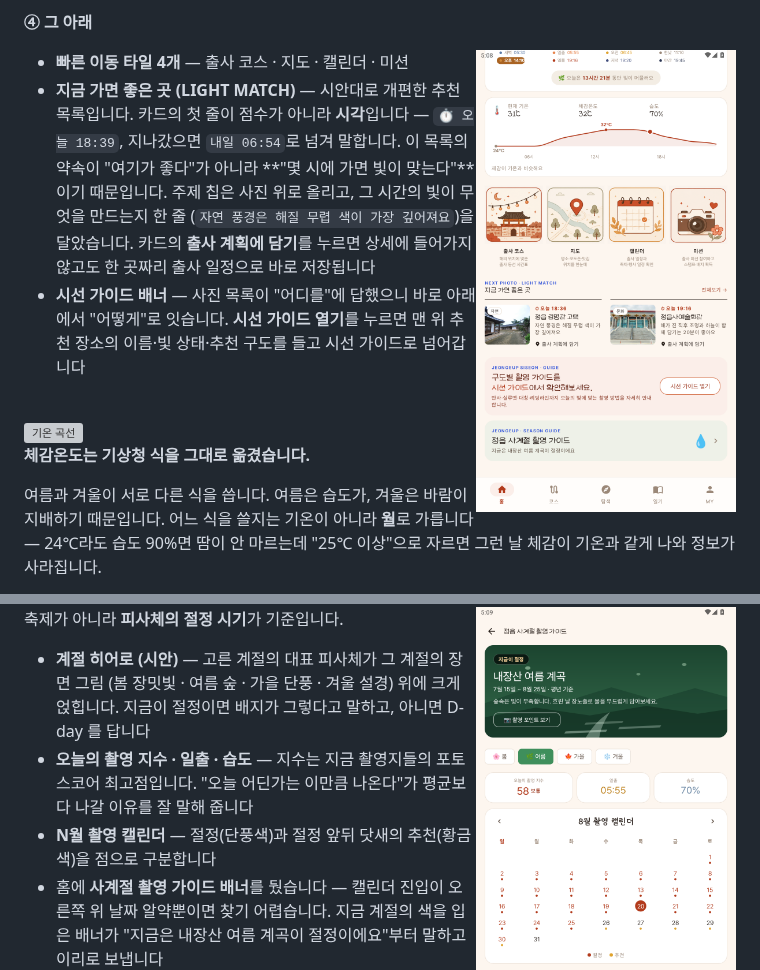
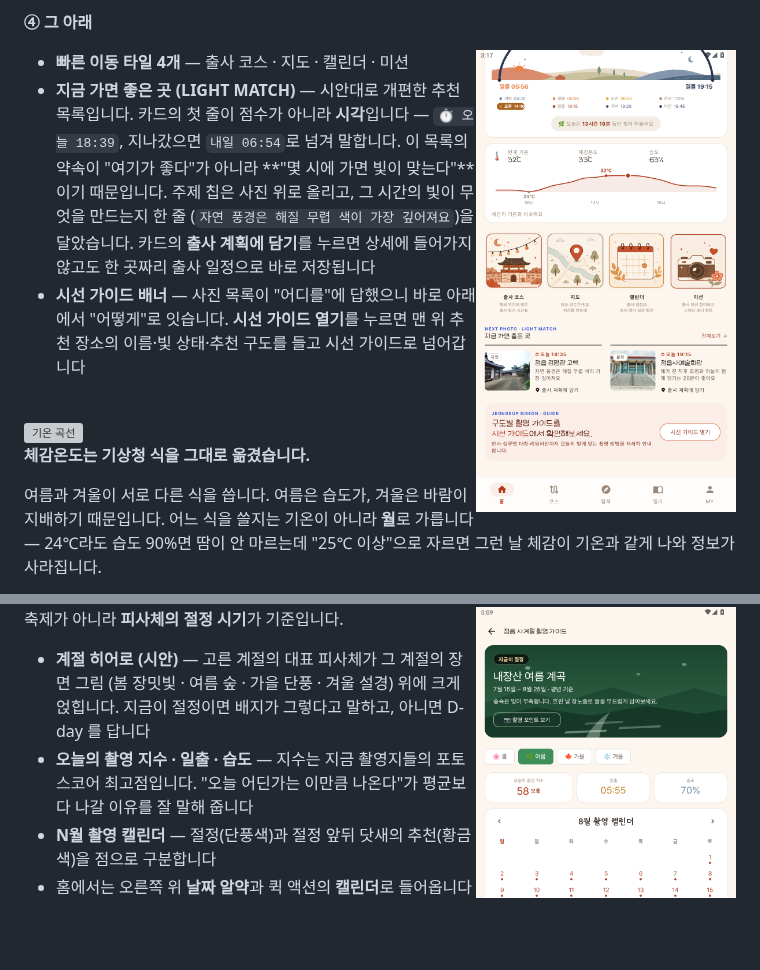
Before and after one commit to Young-Seok-Kim/pic-view, a Markdown page: README.md, 2 parts joined by grey strips. GitHub-like rendering; pictures changed too: docs/screenshots/19-home-light-match.png; blank space fills up the shorter version; grey boxes are pictures that could not be loaded.

```diff
--- a/README.md
+++ b/README.md
@@ -492,9 +492,7 @@
   잘 말해 줍니다
 - **N월 촬영 캘린더** — 절정(단풍색)과 절정 앞뒤 닷새의 추천(황금색)을
   점으로 구분합니다
-- 홈에 **사계절 촬영 가이드 배너**를 뒀습니다 — 캘린더 진입이 오른쪽 위
-  날짜 알약뿐이면 찾기 어렵습니다. 지금 계절의 색을 입은 배너가
-  "지금은 내장산 여름 계곡이 절정이에요"부터 말하고 이리로 보냅니다
+- 홈에서는 오른쪽 위 **날짜 알약**과 퀵 액션의 **캘린더**로 들어옵니다
 - 계절을 고르면 **그 계절의 색**으로 켜집니다. 봄은 벚꽃 분홍, 여름은
   내장산 신록의 초록, 가을은 은행잎 주황, 겨울은 얼음의 시린 파랑.
   넷 다 대표색(단풍 빨강)이면 무엇을 골랐는지 색으로 알 수 없고,
```
Also changed, not shown: 3 other files.
